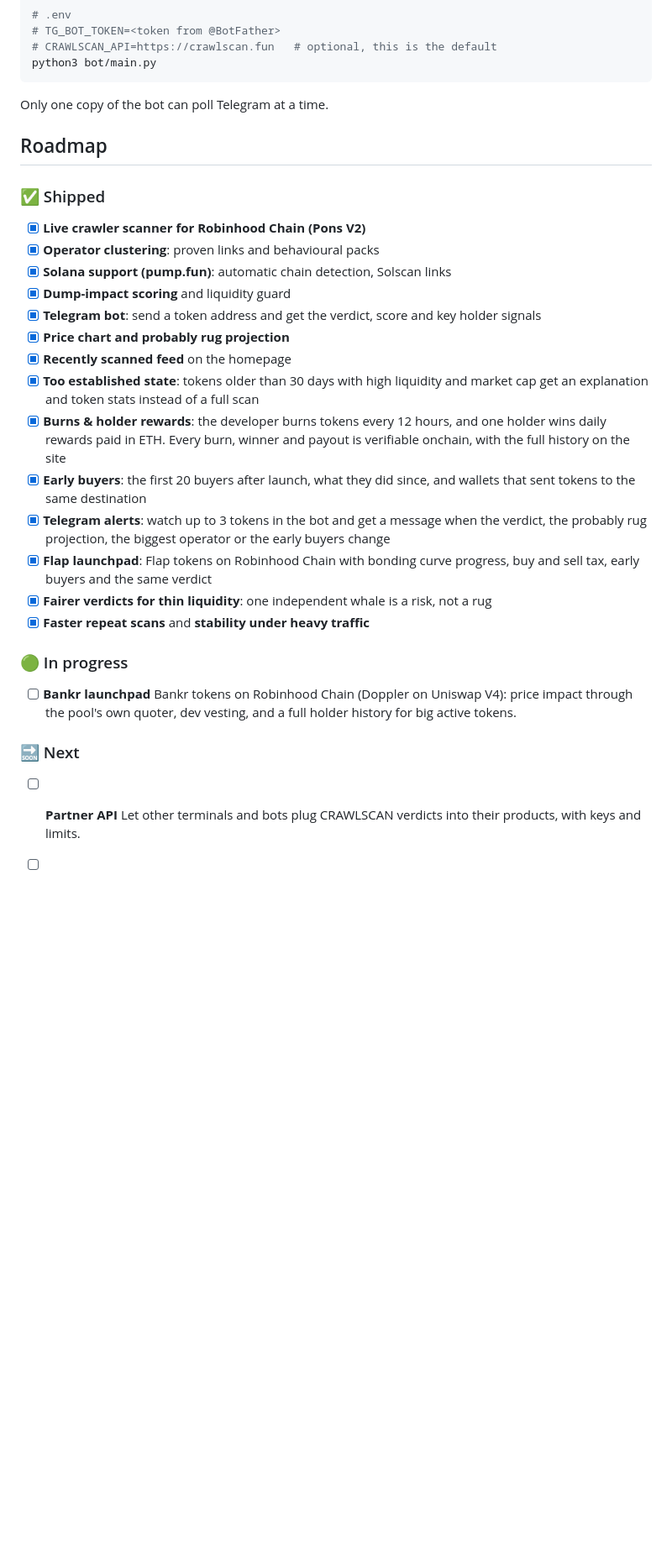
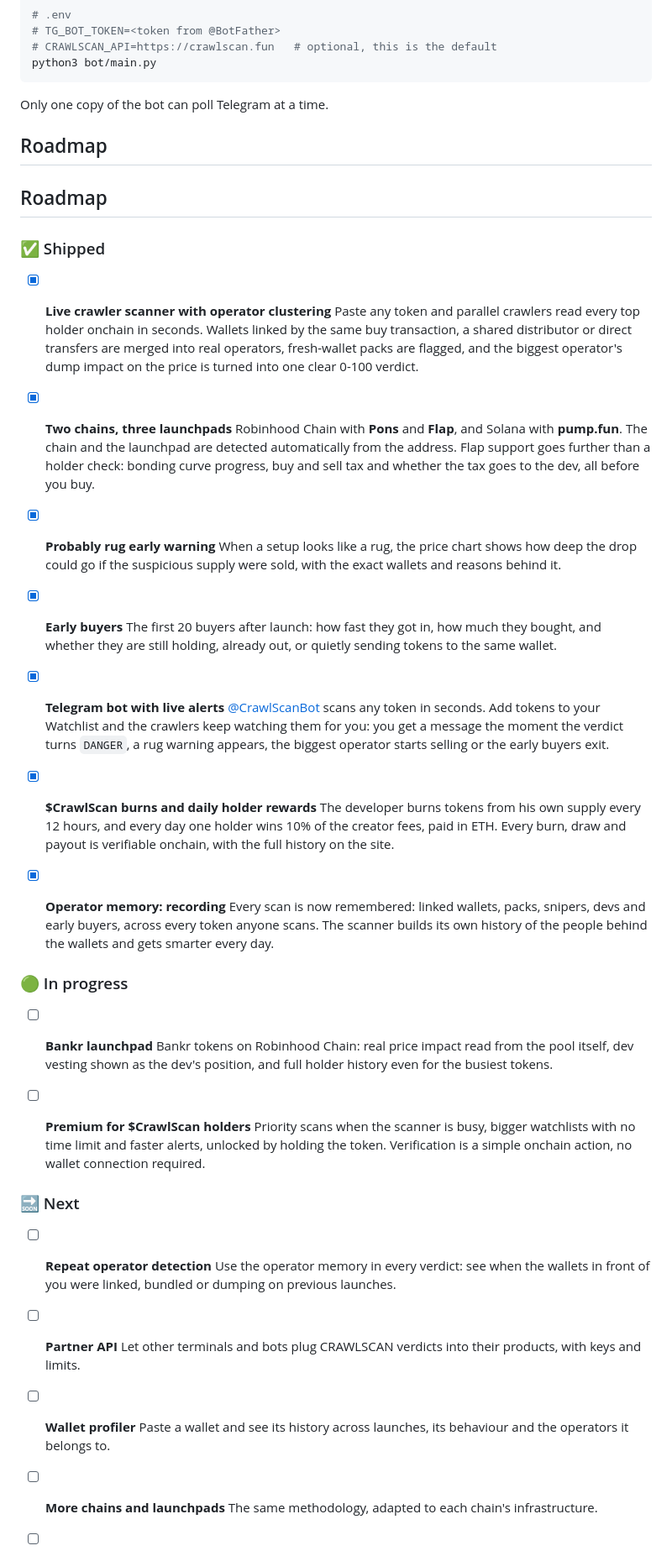
Before and after one commit to 0xPunisher/crawlscan, a Markdown page: README.md, the part around one of its changes. Shown at 84% size. Drawn GitHub-style; blank space fills up the shorter version.

Commit message:
Expand roadmap section in README
Added detailed roadmap section with shipped features, in-progress tasks, and upcoming plans for the project.

```diff
--- a/README.md
+++ b/README.md
@@ -325,31 +325,51 @@ Only one copy of the bot can poll Telegram at a time.
 
 ## Roadmap
 
+## Roadmap
+
 ### ✅ Shipped
 
-* [x] **Live crawler scanner for Robinhood Chain (Pons V2)**
-* [x] **Operator clustering**: proven links and behavioural packs
-* [x] **Solana support (pump.fun)**: automatic chain detection, Solscan links
-* [x] **Dump-impact scoring** and liquidity guard
-* [x] **Telegram bot**: send a token address and get the verdict, score and key holder signals
-* [x] **Price chart and probably rug projection**
-* [x] **Recently scanned feed** on the homepage
-* [x] **Too established state**: tokens older than 30 days with high liquidity and market cap get an explanation and token stats instead of a full scan
-* [x] **Burns & holder rewards**: the developer burns tokens every 12 hours, and one holder wins daily rewards paid in ETH. Every burn, winner and payout is verifiable onchain, with the full history on the site
-* [x] **Early buyers**: the first 20 buyers after launch, what they did since, and wallets that sent tokens to the same destination
-* [x] **Telegram alerts**: watch up to 3 tokens in the bot and get a message when the verdict, the probably rug projection, the biggest operator or the early buyers change
-* [x] **Flap launchpad**: Flap tokens on Robinhood Chain with bonding curve progress, buy and sell tax, early buyers and the same verdict
-* [x] **Fairer verdicts for thin liquidity**: one independent whale is a risk, not a rug
-* [x] **Faster repeat scans** and **stability under heavy traffic**
+* [x] **Live crawler scanner with operator clustering**
+  Paste any token and parallel crawlers read every top holder onchain in seconds. Wallets linked by the same buy transaction, a shared distributor or direct transfers are merged into real operators, fresh-wallet packs are flagged, and the biggest operator's dump impact on the price is turned into one clear 0-100 verdict.
+
+* [x] **Two chains, three launchpads**
+  Robinhood Chain with **Pons** and **Flap**, and Solana with **pump.fun**. The chain and the launchpad are detected automatically from the address. Flap support goes further than a holder check: bonding curve progress, buy and sell tax and whether the tax goes to the dev, all before you buy.
+
+* [x] **Probably rug early warning**
+  When a setup looks like a rug, the price chart shows how deep the drop could go if the suspicious supply were sold, with the exact wallets and reasons behind it.
+
+* [x] **Early buyers**
+  The first 20 buyers after launch: how fast they got in, how much they bought, and whether they are still holding, already out, or quietly sending tokens to the same wallet.
+
+* [x] **Telegram bot with live alerts**
+  [@CrawlScanBot](https://t.me/CrawlScanBot) scans any token in seconds. Add tokens to your Watchlist and the crawlers keep watching them for you: you get a message the moment the verdict turns `DANGER`, a rug warning appears, the biggest operator starts selling or the early buyers exit.
+
+* [x] **$CrawlScan burns and daily holder rewards**
+  The developer burns tokens from his own supply every 12 hours, and every day one holder wins 10% of the creator fees, paid in ETH. Every burn, draw and payout is verifiable onchain, with the full history on the site.
+
+* [x] **Operator memory: recording**
+  Every scan is now remembered: linked wallets, packs, snipers, devs and early buyers, across every token anyone scans. The scanner builds its own history of the people behind the wallets and gets smarter every day.
 
 ### 🟢 In progress
 
 * [ ] **Bankr launchpad**
-  Bankr tokens on Robinhood Chain (Doppler on Uniswap V4): price impact through the pool's own quoter, dev vesting, and a full holder history for big active tokens.
+  Bankr tokens on Robinhood Chain: real price impact read from the pool itself, dev vesting shown as the dev's position, and full holder history even for the busiest tokens.
+
+* [ ] **Premium for $CrawlScan holders**
+  Priority scans when the scanner is busy, bigger watchlists with no time limit and faster alerts, unlocked by holding the token. Verification is a simple onchain action, no wallet connection required.
 
 ### 🔜 Next
+
+* [ ] **Repeat operator detection**
+  Use the operator memory in every verdict: see when the wallets in front of you were linked, bundled or dumping on previous launches.
 
 * [ ] **Partner API**
   Let other terminals and bots plug CRAWLSCAN verdicts into their products, with keys and limits.
 
+* [ ] **Wallet profiler**
+  Paste a wallet and see its history across launches, its behaviour and the operators it belongs to.
+
+* [ ] **More chains and launchpads**
+  The same methodology, adapted to each chain's infrastructure.
+
 * [ ] **Browser extension**
```
Also changed, not shown: other parts of README.md (+1 -10 lines).
